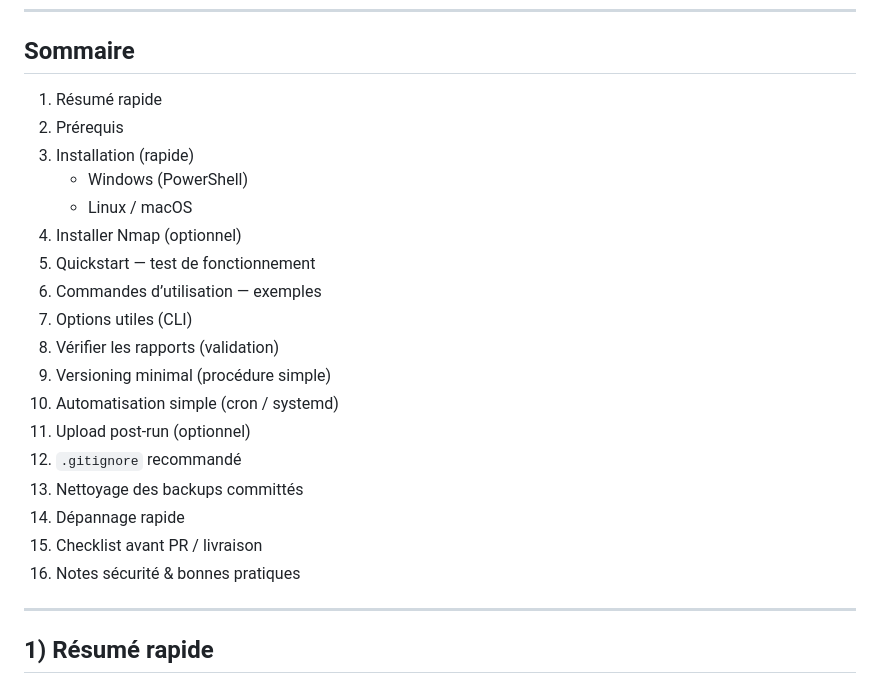
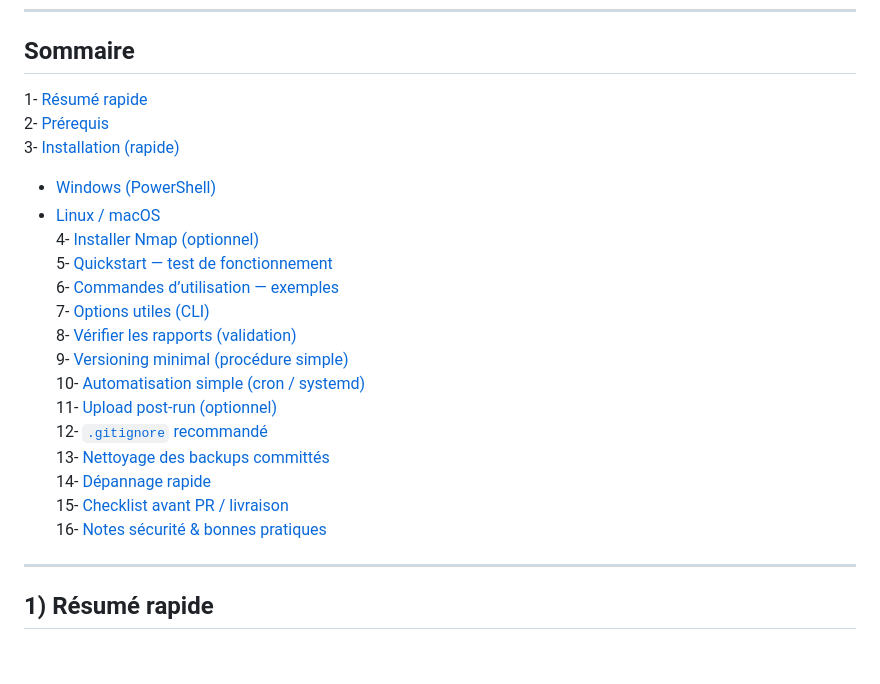
Before and after one commit to MathissGit/MSPR_1, a Markdown page: MSPR_scan/RUNBOOK.md, the part around the change. Drawn GitHub-style; blank space fills up the shorter version.

```diff
--- a/MSPR_scan/RUNBOOK.md
+++ b/MSPR_scan/RUNBOOK.md
@@ -3,24 +3,24 @@
 ---
 
 ## Sommaire
-1. Résumé rapide
-2. Prérequis
-3. Installation (rapide)
-   - Windows (PowerShell)
-   - Linux / macOS
-4. Installer Nmap (optionnel)
-5. Quickstart — test de fonctionnement
-6. Commandes d’utilisation — exemples
-7. Options utiles (CLI)
-8. Vérifier les rapports (validation)
-9. Versioning minimal (procédure simple)
-10. Automatisation simple (cron / systemd)
-11. Upload post-run (optionnel)
-12. `.gitignore` recommandé
-13. Nettoyage des backups committés
-14. Dépannage rapide
-15. Checklist avant PR / livraison
-16. Notes sécurité & bonnes pratiques
+1- [Résumé rapide](#résumé-rapide)
+2- [Prérequis](#prérequis)
+3- [Installation (rapide)](#installation-rapide)
+  - [Windows (PowerShell)](#windows-powershell)
+  - [Linux / macOS](#linux--macos)
+4- [Installer Nmap (optionnel)](#installer-nmap-optionnel)
+5- [Quickstart — test de fonctionnement](#quickstart--test-de-fonctionnement)
+6- [Commandes d’utilisation — exemples](#commandes-dutilisation--exemples)
+7- [Options utiles (CLI)](#options-utiles-cli)
+8- [Vérifier les rapports (validation)](#vérifier-les-rapports-validation)
+9- [Versioning minimal (procédure simple)](#versioning-minimal-procédure-simple)
+10- [Automatisation simple (cron / systemd)](#automatisation-simple-cron--systemd)
+11- [Upload post-run (optionnel)](#upload-post-run-optionnel)
+12- [`.gitignore` recommandé](#gitignore-recommandé)
+13- [Nettoyage des backups committés](#nettoyage-des-backups-committés)
+14- [Dépannage rapide](#dépannage-rapide)
+15- [Checklist avant PR / livraison](#checklist-avant-pr--livraison)
+16- [Notes sécurité & bonnes pratiques](#notes-sécurité--bonnes-pratiques)
 
 ---
 
```
